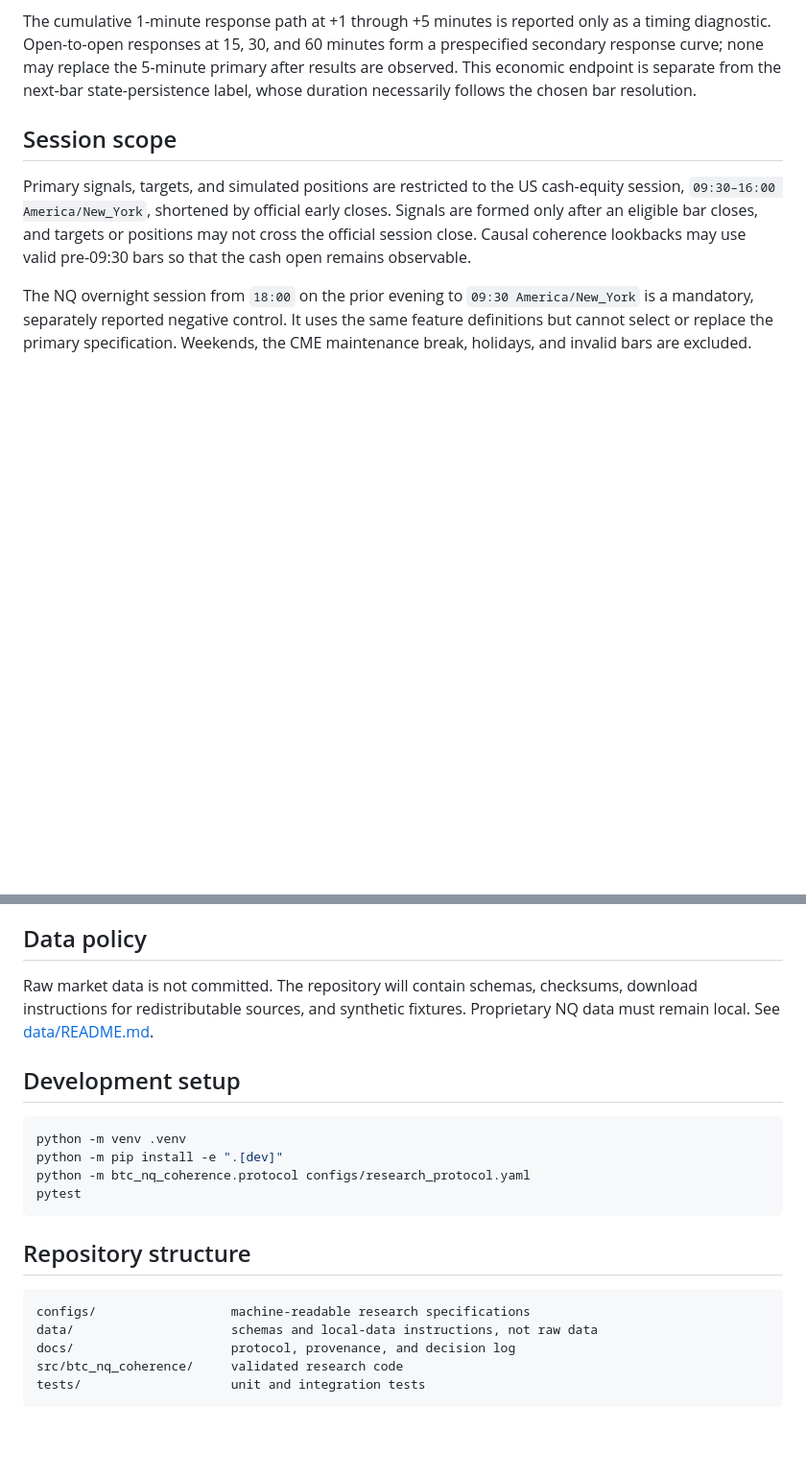
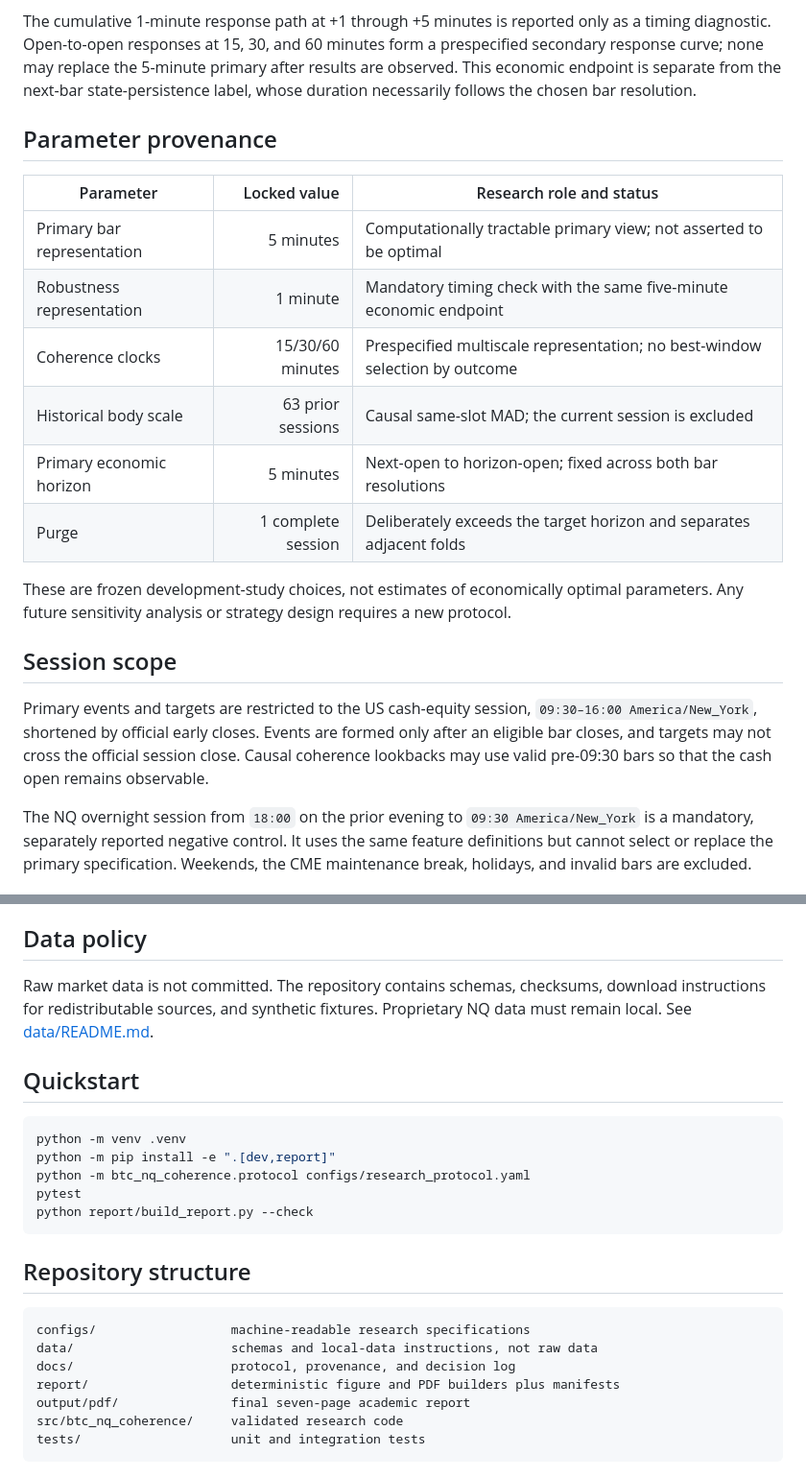
Before and after one commit to cliprob/BTC-NQ-Coherence-Research, a Markdown page: README.md, 2 parts joined by grey strips. Shown: that part at 96% size. GitHub-like rendering; blank space fills up the shorter version.

````diff
--- a/README.md
+++ b/README.md
@@ -71,9 +82,23 @@ The primary economic outcome is always the **subsequent five-minute NQ return**,
 
 The cumulative 1-minute response path at +1 through +5 minutes is reported only as a timing diagnostic. Open-to-open responses at 15, 30, and 60 minutes form a prespecified secondary response curve; none may replace the 5-minute primary after results are observed. This economic endpoint is separate from the next-bar state-persistence label, whose duration necessarily follows the chosen bar resolution.
 
+## Parameter provenance
+
+| Parameter | Locked value | Research role and status |
+|---|---:|---|
+| Primary bar representation | 5 minutes | Computationally tractable primary view; not asserted to be optimal |
+| Robustness representation | 1 minute | Mandatory timing check with the same five-minute economic endpoint |
+| Coherence clocks | 15/30/60 minutes | Prespecified multiscale representation; no best-window selection by outcome |
+| Historical body scale | 63 prior sessions | Causal same-slot MAD; the current session is excluded |
+| Primary economic horizon | 5 minutes | Next-open to horizon-open; fixed across both bar resolutions |
+| Purge | 1 complete session | Deliberately exceeds the target horizon and separates adjacent folds |
+
+These are frozen development-study choices, not estimates of economically optimal
+parameters. Any future sensitivity analysis or strategy design requires a new protocol.
+
 ## Session scope
 
-Primary signals, targets, and simulated positions are restricted to the US cash-equity session, `09:30–16:00 America/New_York`, shortened by official early closes. Signals are formed only after an eligible bar closes, and targets or positions may not cross the official session close. Causal coherence lookbacks may use valid pre-09:30 bars so that the cash open remains observable.
+Primary events and targets are restricted to the US cash-equity session, `09:30–16:00 America/New_York`, shortened by official early closes. Events are formed only after an eligible bar closes, and targets may not cross the official session close. Causal coherence lookbacks may use valid pre-09:30 bars so that the cash open remains observable.
 
 The NQ overnight session from `18:00` on the prior evening to `09:30 America/New_York` is a mandatory, separately reported negative control. It uses the same feature definitions but cannot select or replace the primary specification. Weekends, the CME maintenance break, holidays, and invalid bars are excluded.
 
@@ -144,15 +169,16 @@ the final disposition of every research choice.
 
 ## Data policy
 
-Raw market data is not committed. The repository will contain schemas, checksums, download instructions for redistributable sources, and synthetic fixtures. Proprietary NQ data must remain local. See [data/README.md](data/README.md).
+Raw market data is not committed. The repository contains schemas, checksums, download instructions for redistributable sources, and synthetic fixtures. Proprietary NQ data must remain local. See [data/README.md](data/README.md).
 
-## Development setup
+## Quickstart
 
 ```bash
 python -m venv .venv
-python -m pip install -e ".[dev]"
+python -m pip install -e ".[dev,report]"
 python -m btc_nq_coherence.protocol configs/research_protocol.yaml
 pytest
+python report/build_report.py --check
 ```
 
 ## Repository structure
@@ -161,6 +187,8 @@ pytest
 configs/                  machine-readable research specifications
 data/                     schemas and local-data instructions, not raw data
 docs/                     protocol, provenance, and decision log
+report/                   deterministic figure and PDF builders plus manifests
+output/pdf/               final seven-page academic report
 src/btc_nq_coherence/     validated research code
 tests/                    unit and integration tests
 ```
````
Also changed, not shown: other parts of README.md (+27 -16 lines), report/figures/primary_results.png (added), report/figures/response_curve.png (added), report/figures/state_calibration.png (added), 10 other files.
